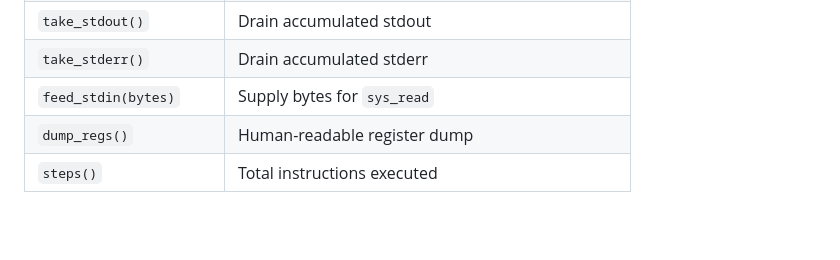
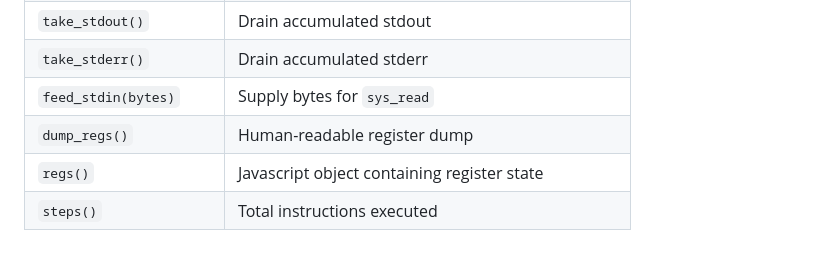
Before and after one commit to B1Fr0st/ripple-wasm, a Markdown page: README.md, the part around the change. Rendered like a GitHub page; blank space fills up the shorter version.

Commit message:
Add `regs()` function description to README

```diff
--- a/README.md
+++ b/README.md
@@ -157,4 +157,5 @@ console.log(sim.exit_code());     // 0
 | `take_stderr()` | Drain accumulated stderr |
 | `feed_stdin(bytes)` | Supply bytes for `sys_read` |
 | `dump_regs()` | Human-readable register dump |
+| `regs()` | Javascript object containing register state|
 | `steps()` | Total instructions executed |
```
